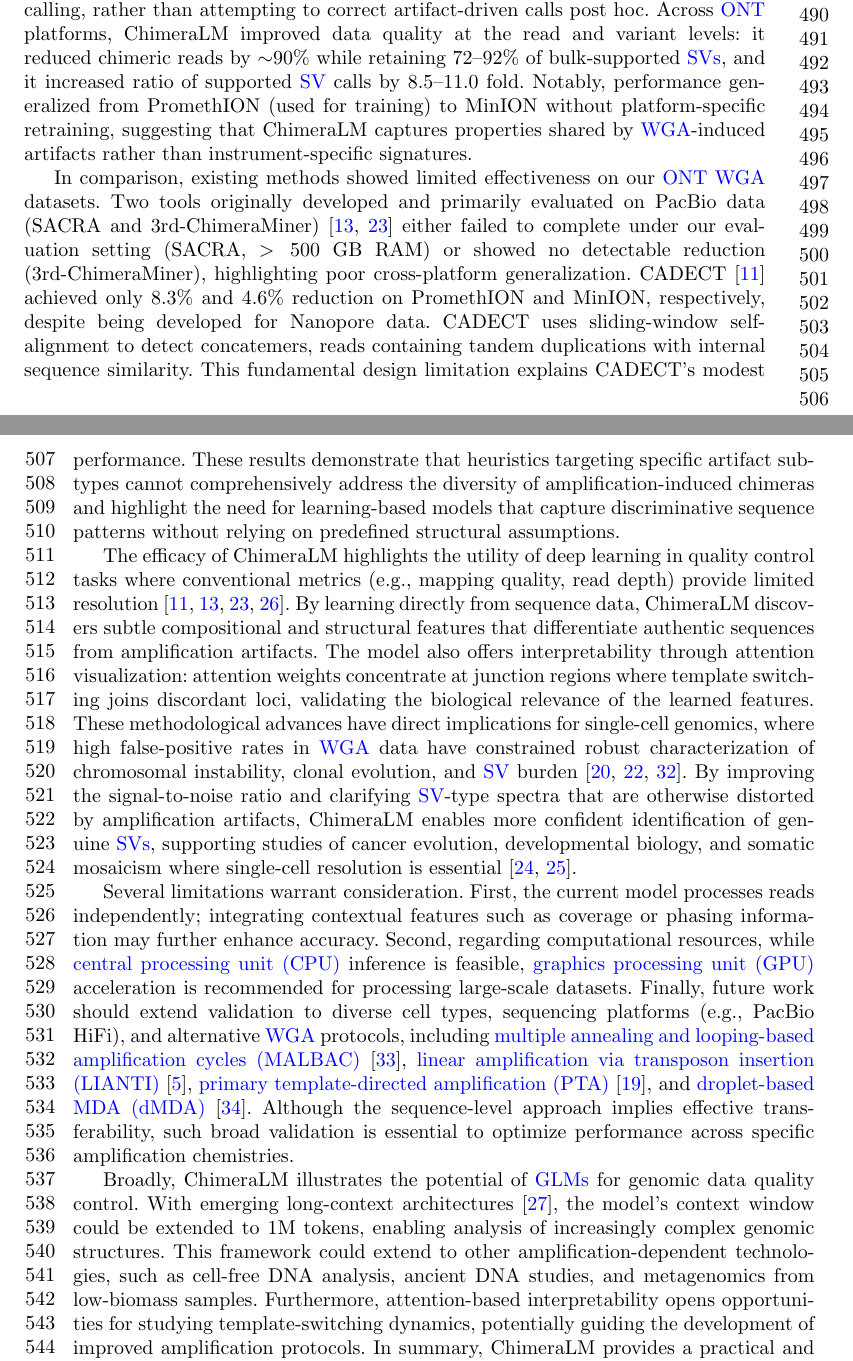
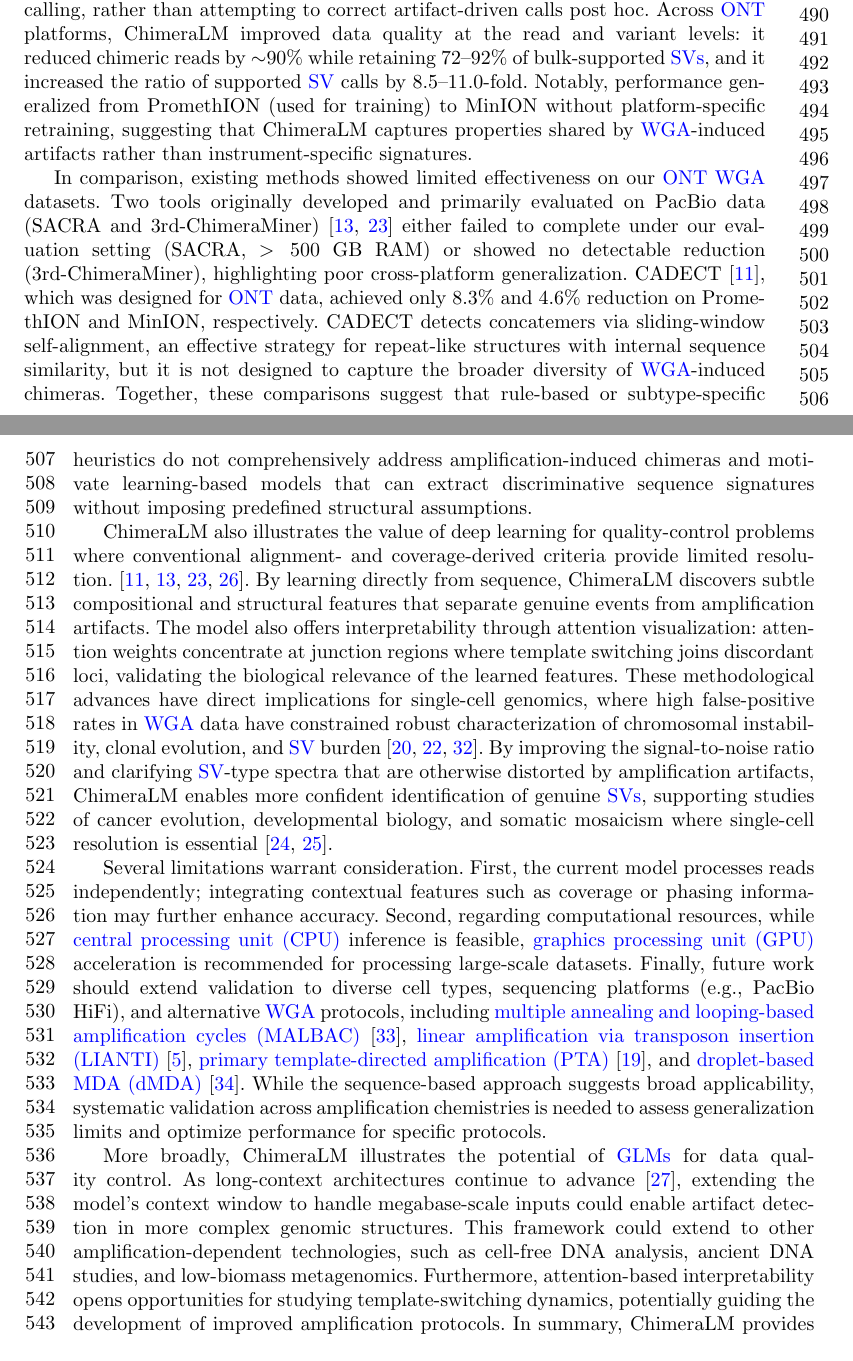
Before and after one commit to cauliyang/chimeralm_paper, a LaTeX paper (sn-article-template/sn-article.tex): two parts of pages 11 and 12 of 27, joined at a grey line, cut so that both start at the same text. Compiled offline with pdfLaTeX.

Commit message:
Updates from Overleaf

```diff
--- a/sn-article-template/sn-article.tex
+++ b/sn-article-template/sn-article.tex
@@ -393,18 +393,17 @@ Together, these results suggest that ChimeraLM’s attention peaks provide a mec
 \gls{wga} enables genomic analysis from single cells and other low-input samples, but it also introduces chimeric artifacts that compromise \gls{sv} detection.
 ChimeraLM addresses this challenge by classifying chimeric reads as genuine events or \gls{wga}-induced artifacts directly from read information, and removing artifacts before variant calling, rather than attempting to correct artifact-driven calls post hoc.
 Across \gls{ont} platforms, ChimeraLM improved data quality at the read and variant levels:
-it reduced chimeric reads by \(\sim\)90\% while retaining 72--92\% of bulk-supported \glspl{sv}, and it increased ratio of supported \gls{sv} calls by 8.5--11.0 fold.
+it reduced chimeric reads by \(\sim\)90\% while retaining 72--92\% of bulk-supported \glspl{sv}, and it increased the ratio of supported \gls{sv} calls by 8.5--11.0-fold.
 Notably, performance generalized from PromethION (used for training) to MinION without platform-specific retraining, suggesting that ChimeraLM captures properties shared by \gls{wga}-induced artifacts rather than instrument-specific signatures.
 
 In comparison, existing methods showed limited effectiveness on our \gls{ont} \gls{wga} datasets.
 Two tools originally developed and primarily evaluated on PacBio data (SACRA and 3rd-ChimeraMiner)~\cite{kiguchi2021longread,lu2023exploration} either failed to complete under our evaluation setting (SACRA, $>500$ GB RAM) or showed no detectable reduction (3rd-ChimeraMiner), highlighting poor cross-platform generalization.
-CADECT~\cite{agyabeng2025evaluating} achieved only 8.3\% and 4.6\% reduction on PromethION and MinION, respectively, despite being developed for Nanopore data.
-CADECT uses sliding-window self-alignment to detect concatemers, reads containing tandem duplications with internal sequence similarity.
-This fundamental design limitation explains CADECT's modest performance.
-These results demonstrate that heuristics targeting specific artifact subtypes cannot comprehensively address the diversity of amplification-induced chimeras and highlight the need for learning-based models that capture discriminative sequence patterns without relying on predefined structural assumptions.
+CADECT~\cite{agyabeng2025evaluating}, which was designed for \gls{ont} data, achieved only 8.3\% and 4.6\% reduction on PromethION and MinION, respectively.
+CADECT detects concatemers via sliding-window self-alignment, an effective strategy for repeat-like structures with internal sequence similarity, but it is not designed to capture the broader diversity of \gls{wga}-induced chimeras.
+Together, these comparisons suggest that rule-based or subtype-specific heuristics do not comprehensively address amplification-induced chimeras and motivate learning-based models that can extract discriminative sequence signatures without imposing predefined structural assumptions.
 
-The efficacy of ChimeraLM highlights the utility of deep learning in quality control tasks where conventional metrics (e.g., mapping quality, read depth) provide limited resolution~\cite{lu2023exploration,kiguchi2021longread,li2024deepchopper, agyabeng2025evaluating}.
-By learning directly from sequence data, ChimeraLM discovers subtle compositional and structural features that differentiate authentic sequences from amplification artifacts.
+ChimeraLM also illustrates the value of deep learning for quality-control problems where conventional alignment- and coverage-derived criteria provide limited resolution.~\cite{lu2023exploration,kiguchi2021longread,li2024deepchopper, agyabeng2025evaluating}.
+By learning directly from sequence, ChimeraLM discovers subtle compositional and structural features that separate genuine events from amplification artifacts.
 The model also offers interpretability through attention visualization: attention weights concentrate at junction regions where template switching joins discordant loci, validating the biological relevance of the learned features.
 These methodological advances have direct implications for single-cell genomics, where high false-positive rates in \gls{wga} data have constrained robust characterization of chromosomal instability, clonal evolution, and \gls{sv} burden~\cite{kosugi2019comprehensive,mahmoud2019structural,hardLongreadWholegenomeAnalysis2023a}.
 By improving the signal-to-noise ratio and clarifying \gls{sv}-type spectra that are otherwise distorted by amplification artifacts, ChimeraLM enables more confident identification of genuine \glspl{sv}, supporting studies of cancer evolution, developmental biology, and somatic mosaicism where single-cell resolution is essential~\cite{hoijerAmplificationfreeLongreadSequencing2020, haComprehensiveBenchmarkingGuidelines2023}.
@@ -413,11 +412,10 @@ Several limitations warrant consideration.
 First, the current model processes reads independently; integrating contextual features such as coverage or phasing information may further enhance accuracy.
 Second, regarding computational resources, while \gls{cpu} inference is feasible, \gls{gpu} acceleration is recommended for processing large-scale datasets.
 Finally, future work should extend validation to diverse cell types, sequencing platforms (e.g., PacBio HiFi), and alternative \gls{wga} protocols, including \gls{malbac}~\cite{zong2012genome}, \gls{lianti}~\cite{chen2017singlecell}, \gls{pta}~\cite{gonzalez-pena2021accurate}, and \gls{dmda}~\cite{dippenaar2024droplet}.
-Although the sequence-level approach implies effective transferability, such broad validation is essential to optimize performance across specific amplification chemistries.
+While the sequence-based approach suggests broad applicability, systematic validation across amplification chemistries is needed to assess generalization limits and optimize performance for specific protocols.
 
-Broadly, ChimeraLM illustrates the potential of \glspl{glm} for genomic data quality control.
-With emerging long-context architectures~\cite{nguyen2023hyenadna}, the model's context window could be extended to 1M tokens, enabling analysis of increasingly complex genomic structures.
-This framework could extend to other amplification-dependent technologies, such as cell-free DNA analysis, ancient DNA studies, and metagenomics from low-biomass samples.
+More broadly, ChimeraLM illustrates the potential of \glspl{glm} for data quality control. As long-context architectures continue to advance~\cite{nguyen2023hyenadna}, extending the model's context window to handle megabase-scale inputs could enable artifact detection in more complex genomic structures.
+This framework could extend to other amplification-dependent technologies, such as cell-free DNA analysis, ancient DNA studies, and low-biomass metagenomics.
 Furthermore, attention-based interpretability opens opportunities for studying template-switching dynamics, potentially guiding the development of improved amplification protocols.
 In summary, ChimeraLM provides a practical and interpretable framework for enhancing long-read single-cell genomic fidelity, ensuring that downstream biological insights are derived from genuine \glspl{sv} rather than technical artifacts.
 
```
Also changed, not shown: sn-article-template/sn-article.tex (10 more changed lines).
